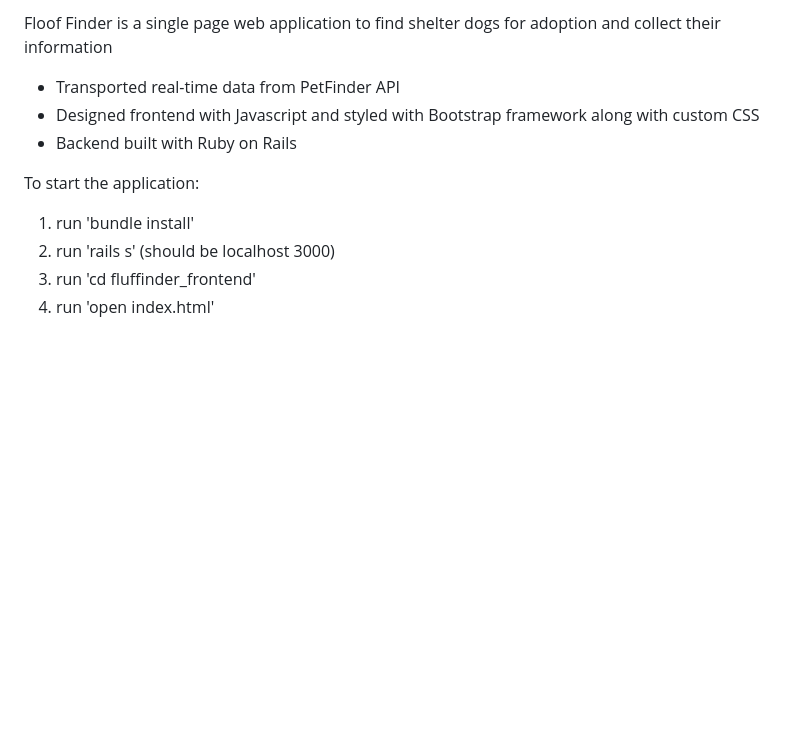
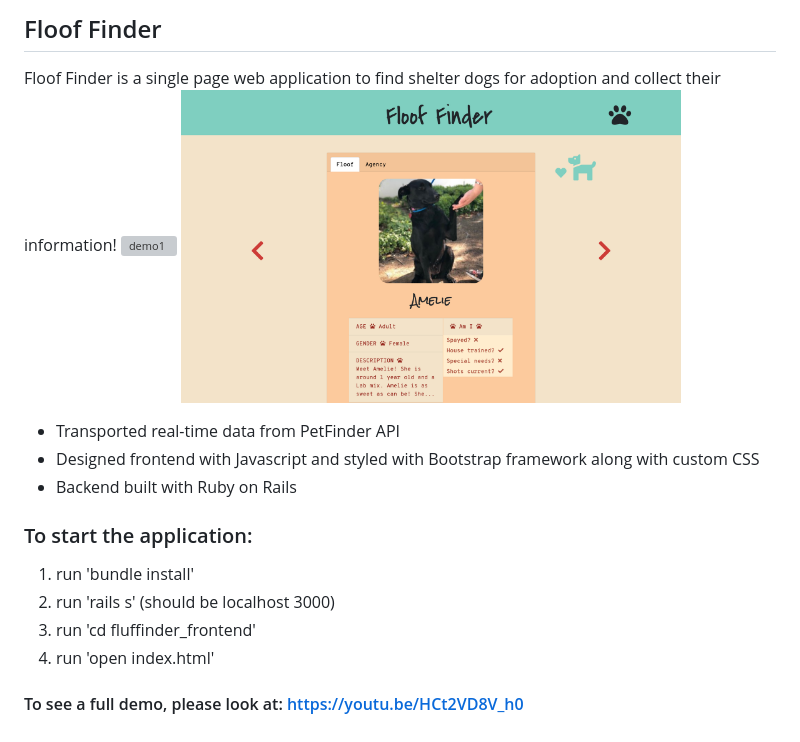
Before and after one commit to kailey16/mod3-project-flooffinder, a Markdown page: README.md, the part around the change. GitHub-like rendering; pictures changed too: Images/ff2.png (added); blank space fills up the shorter version; grey boxes are pictures that could not be loaded.

```diff
--- a/README.md
+++ b/README.md
@@ -1,10 +1,15 @@
-Floof Finder is a single page web application to find shelter dogs for adoption and collect their information
+## Floof Finder
+Floof Finder is a single page web application to find shelter dogs for adoption and collect their information!
+<img src='./Images/ff1.png' alt="demo1" width="500px" /> <img src='./Images/ff2.png' alt="demo2" width="500px" />
+
  - Transported real-time data from PetFinder API
  - Designed frontend with Javascript and styled with Bootstrap framework along with custom CSS
  - Backend built with Ruby on Rails
 
- To start the application:
+ ### To start the application:
   1. run 'bundle install'
   2. run 'rails s' (should be localhost 3000)
   3. run 'cd fluffinder_frontend'
   4. run 'open index.html'
+
+#### To see a full demo, please look at: https://youtu.be/HCt2VD8V_h0
```
Also changed, not shown: 1 other file.
